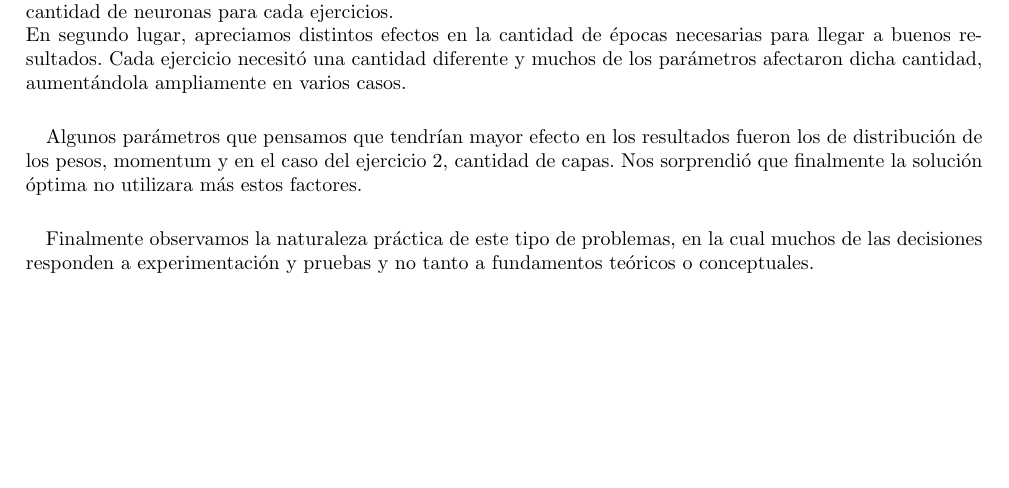
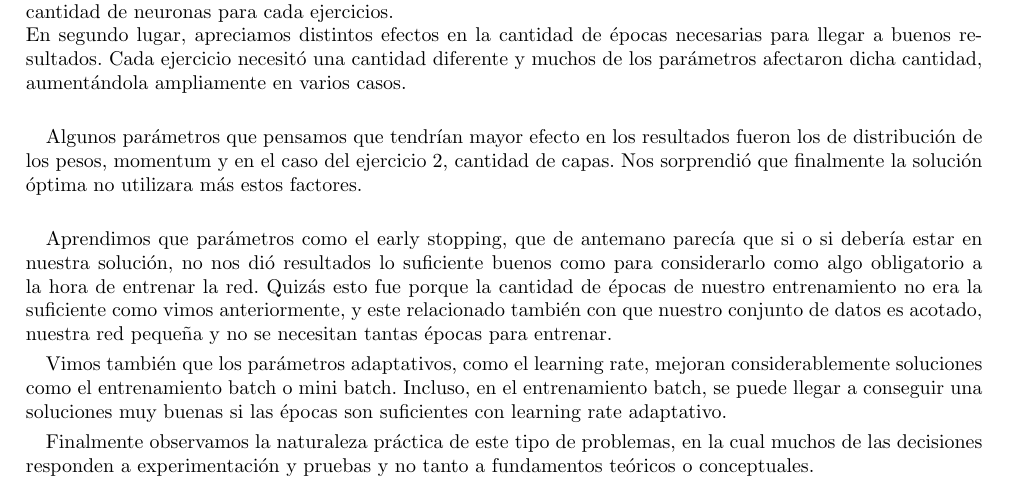
Before and after one commit to famartinez90/redneu-tp1, a LaTeX document (informe/informe.tex, which reads informe/resultados.tex): part of page 42 of 42, cut so that both start at the same text, the shorter picture padded with empty space. Compiled offline with pdfLaTeX; a LaTeX package or settings file that is missing is left out.

Commit message:
Agrega algunas conclusiones mas

```diff
--- a/informe/resultados.tex
+++ b/informe/resultados.tex
@@ -1181,4 +1181,11 @@ En segundo lugar, apreciamos distintos efectos en la cantidad de épocas necesar
 
 Algunos parámetros que pensamos que tendrían mayor efecto en los resultados fueron los de distribución de los pesos, momentum y en el caso del ejercicio 2, cantidad de capas. Nos sorprendió que finalmente la solución óptima no utilizara más estos factores.\\
 
+Aprendimos que parámetros como el early stopping, que de antemano parecía que si o si debería estar en nuestra solución, no nos dió resultados lo suficiente buenos
+como para considerarlo como algo obligatorio a la hora de entrenar la red. Quizás esto fue porque la cantidad de épocas de nuestro entrenamiento no era la suficiente
+como vimos anteriormente, y este relacionado también con que nuestro conjunto de datos es acotado, nuestra red pequeña y no se necesitan tantas épocas para entrenar.
+
+Vimos también que los parámetros adaptativos, como el learning rate, mejoran considerablemente soluciones como el entrenamiento batch o mini batch. Incluso, en el
+entrenamiento batch, se puede llegar a conseguir una soluciones muy buenas si las épocas son suficientes con learning rate adaptativo.
+
 Finalmente observamos la naturaleza práctica de este tipo de problemas, en la cual muchos de las decisiones responden a experimentación y pruebas y no tanto a fundamentos teóricos o conceptuales.
```
